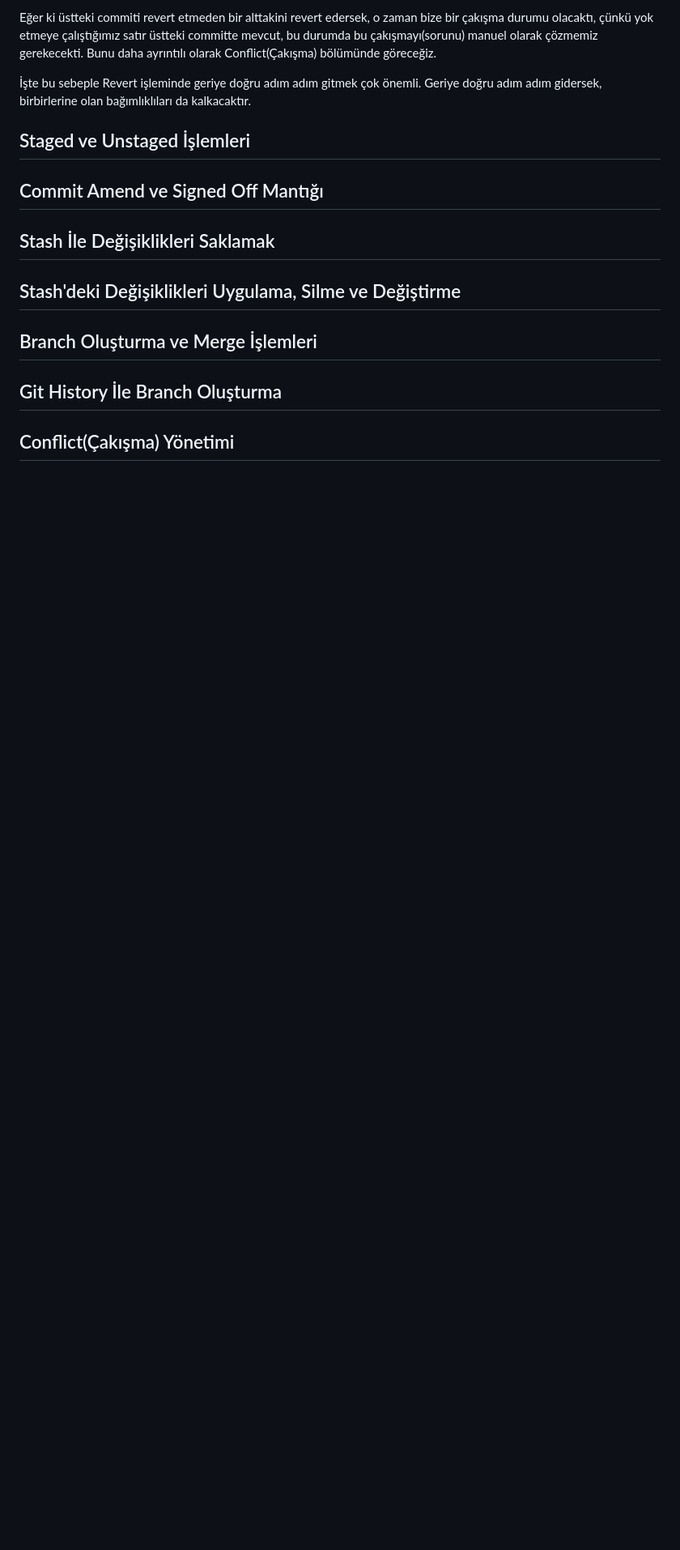
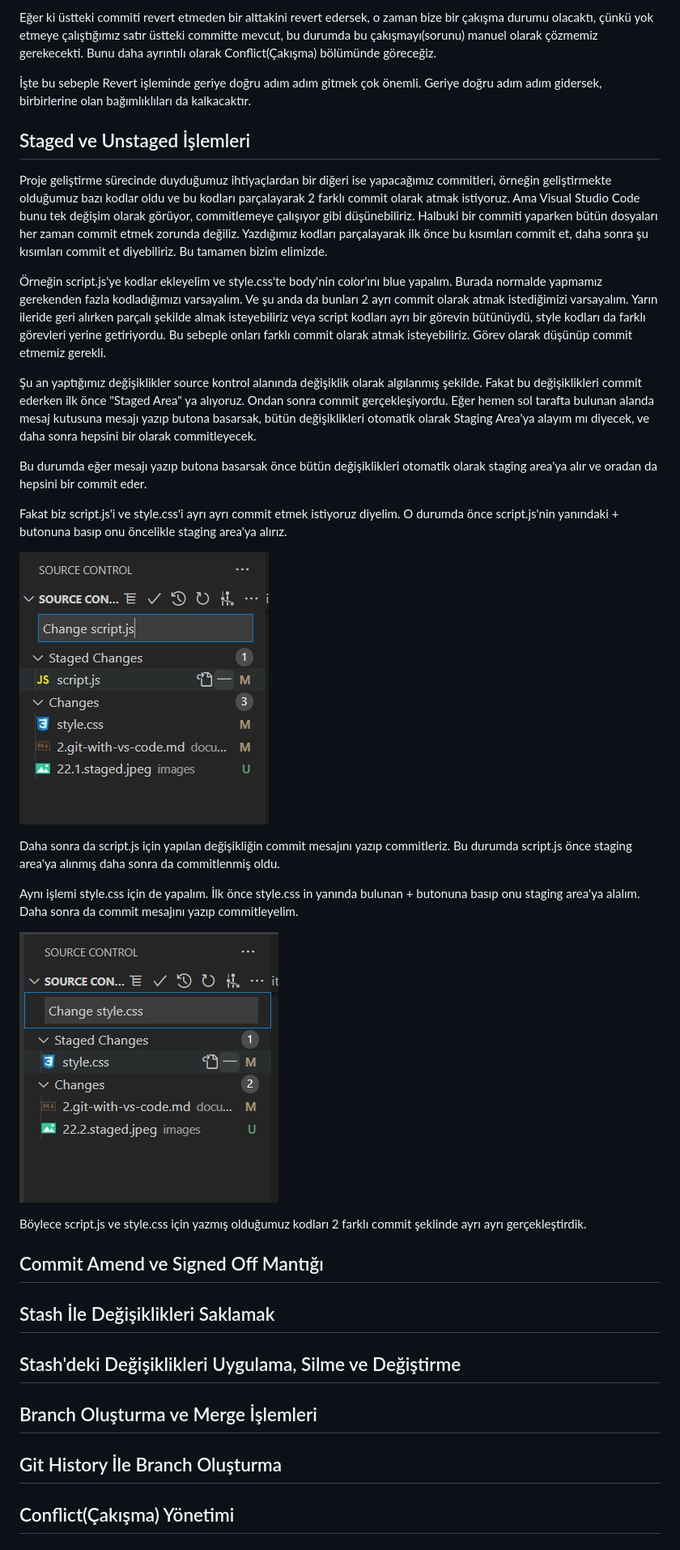
Before and after one commit to berkesayin/git-github-workshop, a Markdown page: documentations/2.git-with-vs-code.md, the part around the change. Shown: that part at 81% size. Rendered like a GitHub page; pictures changed too: images/22.2.staged.jpeg (added), images/22.3.staged.jpeg (added); blank space fills up the shorter version.

Commit message:
Learen

```diff
--- a/documentations/2.git-with-vs-code.md
+++ b/documentations/2.git-with-vs-code.md
@@ -268,11 +268,28 @@ Eğer ki üstteki commiti revert etmeden bir alttakini revert edersek, o zaman b
 İşte bu sebeple Revert işleminde geriye doğru adım adım gitmek çok önemli. Geriye doğru adım adım gidersek, birbirlerine olan bağımlıklıları da kalkacaktır.
 
 
+## Staged ve Unstaged İşlemleri <a name="staged-unstaged"></a>
+
+Proje geliştirme sürecinde duyduğumuz ihtiyaçlardan bir diğeri ise yapacağımız commitleri, örneğin geliştirmekte olduğumuz bazı kodlar oldu ve bu kodları parçalayarak 2 farklı commit olarak atmak istiyoruz. Ama Visual Studio Code bunu tek değişim olarak görüyor, commitlemeye çalışıyor gibi düşünebiliriz. Halbuki bir commiti yaparken bütün dosyaları her zaman commit etmek zorunda değiliz. Yazdığımız kodları parçalayarak ilk önce bu kısımları commit et, daha sonra şu kısımları commit et diyebiliriz. Bu tamamen bizim elimizde.
+
+Örneğin script.js'ye kodlar ekleyelim ve style.css'te body'nin color'ını blue yapalım. Burada normalde yapmamız gerekenden fazla kodladığımızı varsayalım. Ve şu anda da bunları 2 ayrı commit olarak atmak istediğimizi varsayalım. Yarın ileride geri alırken parçalı şekilde almak isteyebiliriz veya script kodları ayrı bir görevin bütünüydü, style kodları da farklı görevleri yerine getiriyordu. Bu sebeple onları farklı commit olarak atmak isteyebiliriz. Görev olarak düşünüp commit etmemiz gerekli.
+
+Şu an yaptığımız değişiklikler source kontrol alanında değişiklik olarak algılanmış şekilde. Fakat bu değişiklikleri commit ederken ilk önce "Staged Area" ya alıyoruz. Ondan sonra commit gerçekleşiyordu. Eğer hemen sol tarafta bulunan alanda mesaj kutusuna mesajı yazıp butona basarsak, bütün değişiklikleri otomatik olarak Staging Area'ya alayım mı diyecek, ve daha sonra hepsini bir olarak commitleyecek.
 
 
-## Staged ve Unstaged İşlemleri <a name="staged-unstaged"></a>
+Bu durumda eğer mesajı yazıp butona basarsak önce bütün değişiklikleri otomatik olarak staging area'ya alır ve oradan da hepsini bir commit eder.
 
+Fakat biz script.js'i ve style.css'i ayrı ayrı commit etmek istiyoruz diyelim. O durumda önce script.js'nin yanındaki + butonuna basıp onu öncelikle staging area'ya alırız.
 
+![img](../images/22.2.staged.jpeg)
+
+Daha sonra da script.js için yapılan değişikliğin commit mesajını yazıp commitleriz. Bu durumda script.js önce staging area'ya alınmış daha sonra da commitlenmiş oldu.
+
+Aynı işlemi style.css için de yapalım. İlk önce style.css in yanında bulunan + butonuna basıp onu staging area'ya alalım. Daha sonra da commit mesajını yazıp commitleyelim.
+
+![img](../images/22.3.staged.jpeg)
+
+Böylece script.js ve style.css için yazmış olduğumuz kodları 2 farklı commit şeklinde ayrı ayrı gerçekleştirdik.
 
 ## Commit Amend ve Signed Off Mantığı <a name="amend-signed-off"></a>
 
```
